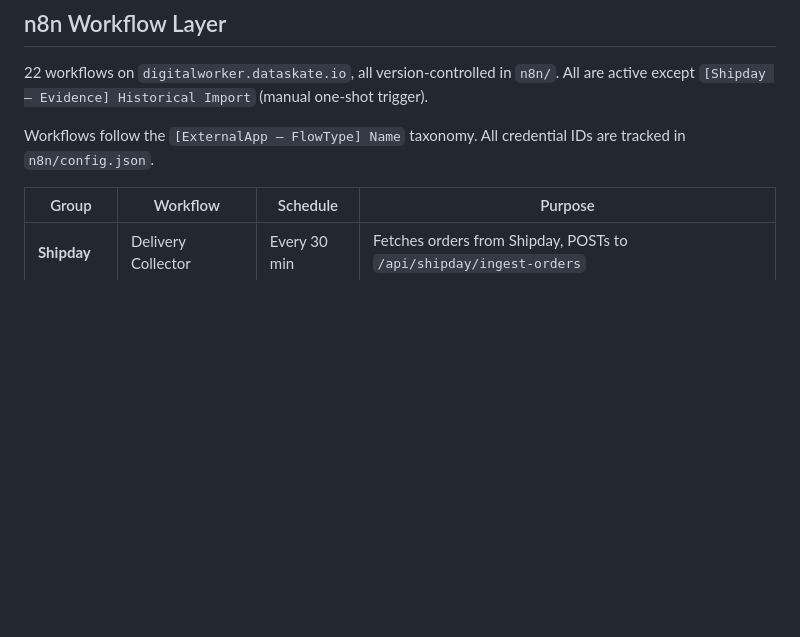
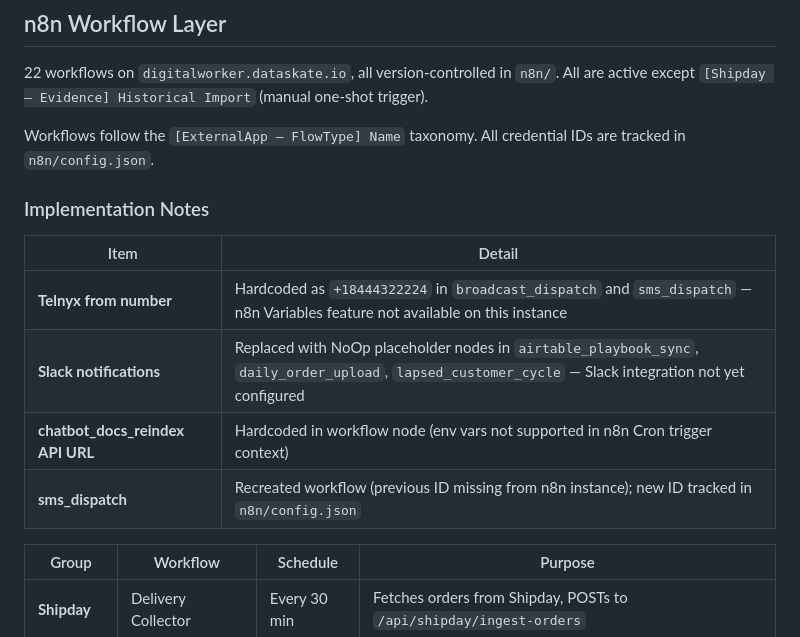
Before and after one commit to vivek-dataskate/DabbahWala, a Markdown page: ARCHITECTURE.md, the part around the change. Rendered like a GitHub page; blank space fills up the shorter version.

Commit message:
docs: document n8n workflow fixes and implementation notes
- Note hardcoded Telnyx from number (+18444322224) in broadcast_dispatch/sms_dispatch
- Note Slack NoOp placeholders in 3 workflows (not yet configured)
- Note chatbot_docs_reindex hardcoded API URL
- Note sms_dispatch recreation with new workflow ID

https://claude.ai/code/session_01ERswhwGExg4rtVmas7tgoQ

```diff
--- a/ARCHITECTURE.md
+++ b/ARCHITECTURE.md
@@ -124,6 +124,15 @@ INTAKE  ──→  EVIDENCE  ──→  INFERENCE  ──→  DECISION  ──
 22 workflows on `digitalworker.dataskate.io`, all version-controlled in `n8n/`. All are active except `[Shipday — Evidence] Historical Import` (manual one-shot trigger).
 
 Workflows follow the `[ExternalApp — FlowType] Name` taxonomy. All credential IDs are tracked in `n8n/config.json`.
+
+### Implementation Notes
+
+| Item | Detail |
+|------|--------|
+| **Telnyx from number** | Hardcoded as `+18444322224` in `broadcast_dispatch` and `sms_dispatch` — n8n Variables feature not available on this instance |
+| **Slack notifications** | Replaced with NoOp placeholder nodes in `airtable_playbook_sync`, `daily_order_upload`, `lapsed_customer_cycle` — Slack integration not yet configured |
+| **chatbot_docs_reindex API URL** | Hardcoded in workflow node (env vars not supported in n8n Cron trigger context) |
+| **sms_dispatch** | Recreated workflow (previous ID missing from n8n instance); new ID tracked in `n8n/config.json` |
 
 | Group | Workflow | Schedule | Purpose |
 |-------|----------|----------|---------|
```
Also changed, not shown: README.md (+5 -0 lines).
